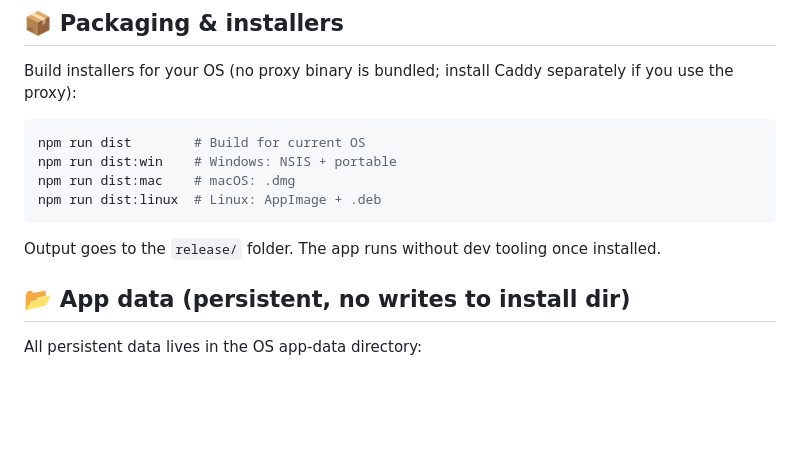
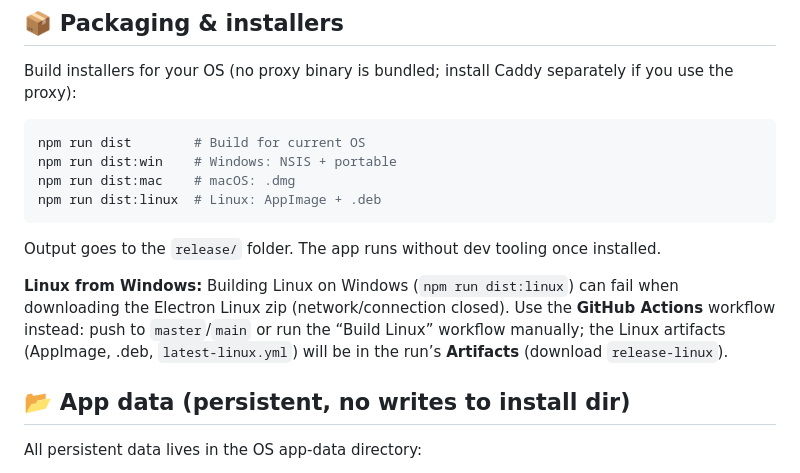
Before and after one commit to Itsyabitaa/Dev-Factory, a Markdown page: README.md, the part around the change. GitHub-like rendering; blank space fills up the shorter version.

Commit message:
Add detailed instructions for building Linux from Windows in README.md, emphasizing the use of GitHub Actions for reliable artifact retrieval.

```diff
--- a/README.md
+++ b/README.md
@@ -103,6 +103,8 @@ npm run dist:linux  # Linux: AppImage + .deb
 
 Output goes to the `release/` folder. The app runs without dev tooling once installed.
 
+**Linux from Windows:** Building Linux on Windows (`npm run dist:linux`) can fail when downloading the Electron Linux zip (network/connection closed). Use the **GitHub Actions** workflow instead: push to `master`/`main` or run the “Build Linux” workflow manually; the Linux artifacts (AppImage, .deb, `latest-linux.yml`) will be in the run’s **Artifacts** (download `release-linux`).
+
 ## 📂 App data (persistent, no writes to install dir)
 
 All persistent data lives in the OS app-data directory:
```
